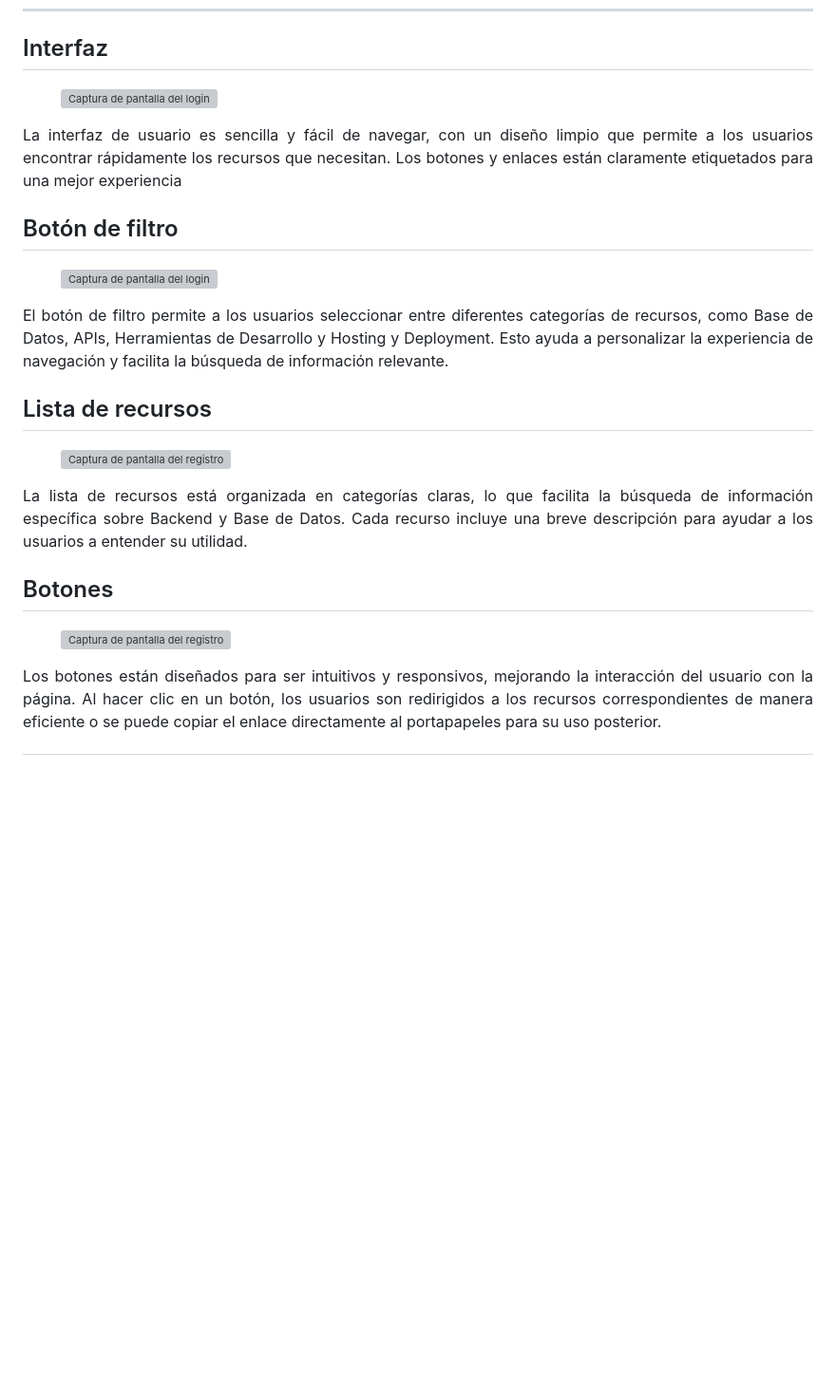
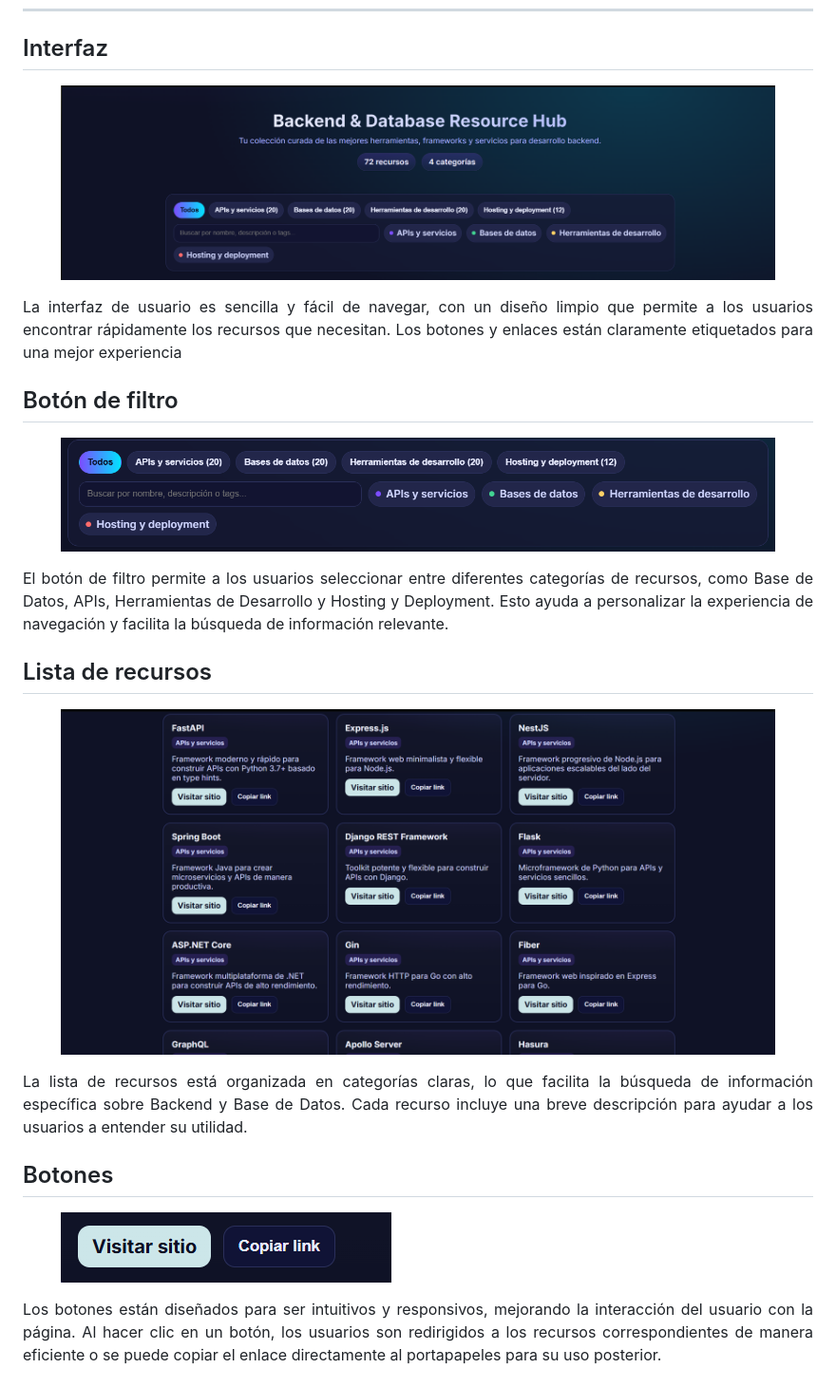
Before and after one commit to Ascencio7/Backend_Database_Resource_Hub, a Markdown page: README.md, the part around the change. Shown: that part at 95% size. Rendered like a GitHub page; blank space fills up the shorter version; grey boxes are pictures that could not be loaded.

```diff
--- a/README.md
+++ b/README.md
@@ -38,7 +38,7 @@ El objetivo de este proyecto es proporcionar una **guía rápida y accesible** p
 ## Interfaz
 
 <figure>
-  <img src="/images/interfaz.png" alt="Captura de pantalla del login" style="max-width: 600px; display:block; margin:auto;">
+  <img src="/APP/images/interfaz.png" alt="Captura de pantalla del login" style="max-width: 600px; display:block; margin:auto;">
 </figure>
 
 <p align="justify">La interfaz de usuario es sencilla y fácil de navegar, con un diseño limpio que permite a los usuarios encontrar rápidamente los recursos que necesitan. Los botones y enlaces están claramente etiquetados para una mejor experiencia
@@ -48,7 +48,7 @@ El objetivo de este proyecto es proporcionar una **guía rápida y accesible** p
 ## Botón de filtro
 
 <figure>
-  <img src="/images/botonFiltro.png" alt="Captura de pantalla del login" style="max-width: 600px; display:block; margin:auto;">
+  <img src="/APP/images/botonFiltro.png" alt="Captura de pantalla del login" style="max-width: 600px; display:block; margin:auto;">
 </figure>
 
 <p align="justify">El botón de filtro permite a los usuarios seleccionar entre diferentes categorías de recursos, como Base de Datos, APIs, Herramientas de Desarrollo y Hosting y Deployment. Esto ayuda a personalizar la experiencia de navegación y facilita la búsqueda de información relevante.
@@ -58,7 +58,7 @@ El objetivo de este proyecto es proporcionar una **guía rápida y accesible** p
 ## Lista de recursos
 
 <figure>
-  <img src="/images/recursos.png" alt="Captura de pantalla del registro" style="max-width: 600px; display:block; margin:auto;">
+  <img src="/APP/images/recursos.png" alt="Captura de pantalla del registro" style="max-width: 600px; display:block; margin:auto;">
 </figure>
 
 <p align="justify">La lista de recursos está organizada en categorías claras, lo que facilita la búsqueda de información específica sobre Backend y Base de Datos. Cada recurso incluye una breve descripción para ayudar a los usuarios a entender su utilidad.
@@ -68,7 +68,7 @@ El objetivo de este proyecto es proporcionar una **guía rápida y accesible** p
 ## Botones
 
 <figure>
-  <img src="/images/botones.png" alt="Captura de pantalla del registro" style="max-width: 600px; display:block; margin:auto;">
+  <img src="/APP/images/botones.png" alt="Captura de pantalla del registro" style="max-width: 600px; display:block; margin:auto;">
 </figure>
 
 <p align="justify">Los botones están diseñados para ser intuitivos y responsivos, mejorando la interacción del usuario con la página. Al hacer clic en un botón, los usuarios son redirigidos a los recursos correspondientes de manera eficiente o se puede copiar el enlace directamente al portapapeles para su uso posterior.
```
